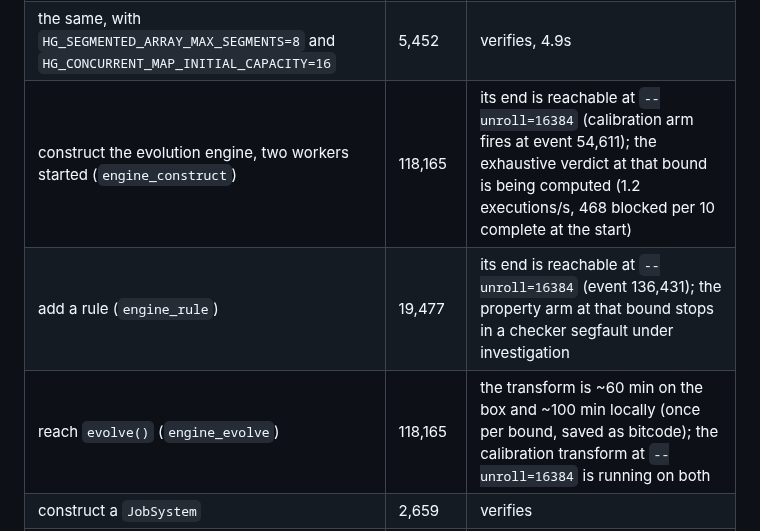
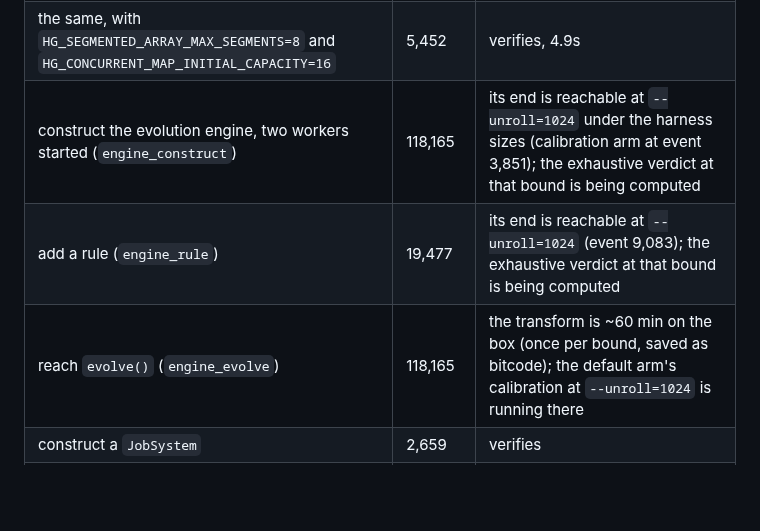
Before and after one commit to WolframInstitute/HypergraphRewritingEngine, a Markdown page: docs/VERIFICATION_STATUS.md, the part around the change. GitHub-like rendering; blank space fills up the shorter version.

Commit message:
docs: the substitution table carries every construction-time size knob, and the rungs' bound is 1024
The README's knob row lists the sizes the engine harnesses define and the
measured effect (engine object 35 KB to 3,320 bytes, construct's end at
event 3,851 under --unroll=1024); the coverage table's rung rows state the
bound at which each end is reachable and that the exhaustive verdicts at it
are being computed.

```diff
--- a/docs/VERIFICATION_STATUS.md
+++ b/docs/VERIFICATION_STATUS.md
@@ -59,9 +59,9 @@ what `main` reaches:
 |---|---|---|
 | construct a `Hypergraph` | 5,452 | verifies, 118.7s |
 | the same, with `HG_SEGMENTED_ARRAY_MAX_SEGMENTS=8` and `HG_CONCURRENT_MAP_INITIAL_CAPACITY=16` | 5,452 | verifies, 4.9s |
-| construct the evolution engine, two workers started (`engine_construct`) | 118,165 | its end is reachable at `--unroll=16384` (calibration arm fires at event 54,611); the exhaustive verdict at that bound is being computed (1.2 executions/s, 468 blocked per 10 complete at the start) |
-| add a rule (`engine_rule`) | 19,477 | its end is reachable at `--unroll=16384` (event 136,431); the property arm at that bound stops in a checker segfault under investigation |
-| reach `evolve()` (`engine_evolve`) | 118,165 | the transform is ~60 min on the box and ~100 min locally (once per bound, saved as bitcode); the calibration transform at `--unroll=16384` is running on both |
+| construct the evolution engine, two workers started (`engine_construct`) | 118,165 | its end is reachable at `--unroll=1024` under the harness sizes (calibration arm at event 3,851); the exhaustive verdict at that bound is being computed |
+| add a rule (`engine_rule`) | 19,477 | its end is reachable at `--unroll=1024` (event 9,083); the exhaustive verdict at that bound is being computed |
+| reach `evolve()` (`engine_evolve`) | 118,165 | the transform is ~60 min on the box (once per bound, saved as bitcode); the default arm's calibration at `--unroll=1024` is running there |
 | construct a `JobSystem` | 2,659 | verifies |
 | `JobSystem::start()` | 8,952 | verifies, inside `engine_construct` |
 
```
Also changed, not shown: verification/genmc/README.md (+2 -2 lines).
